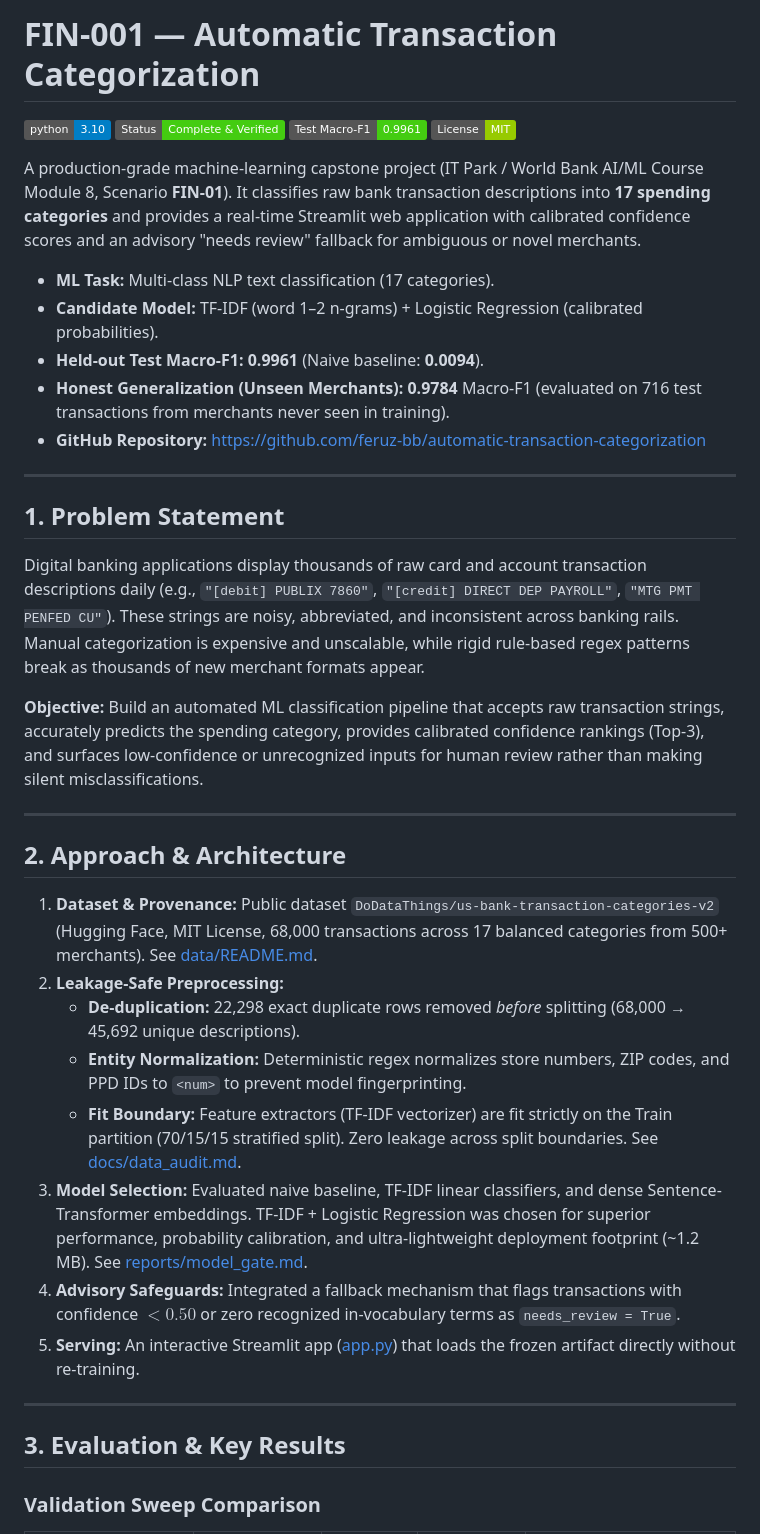
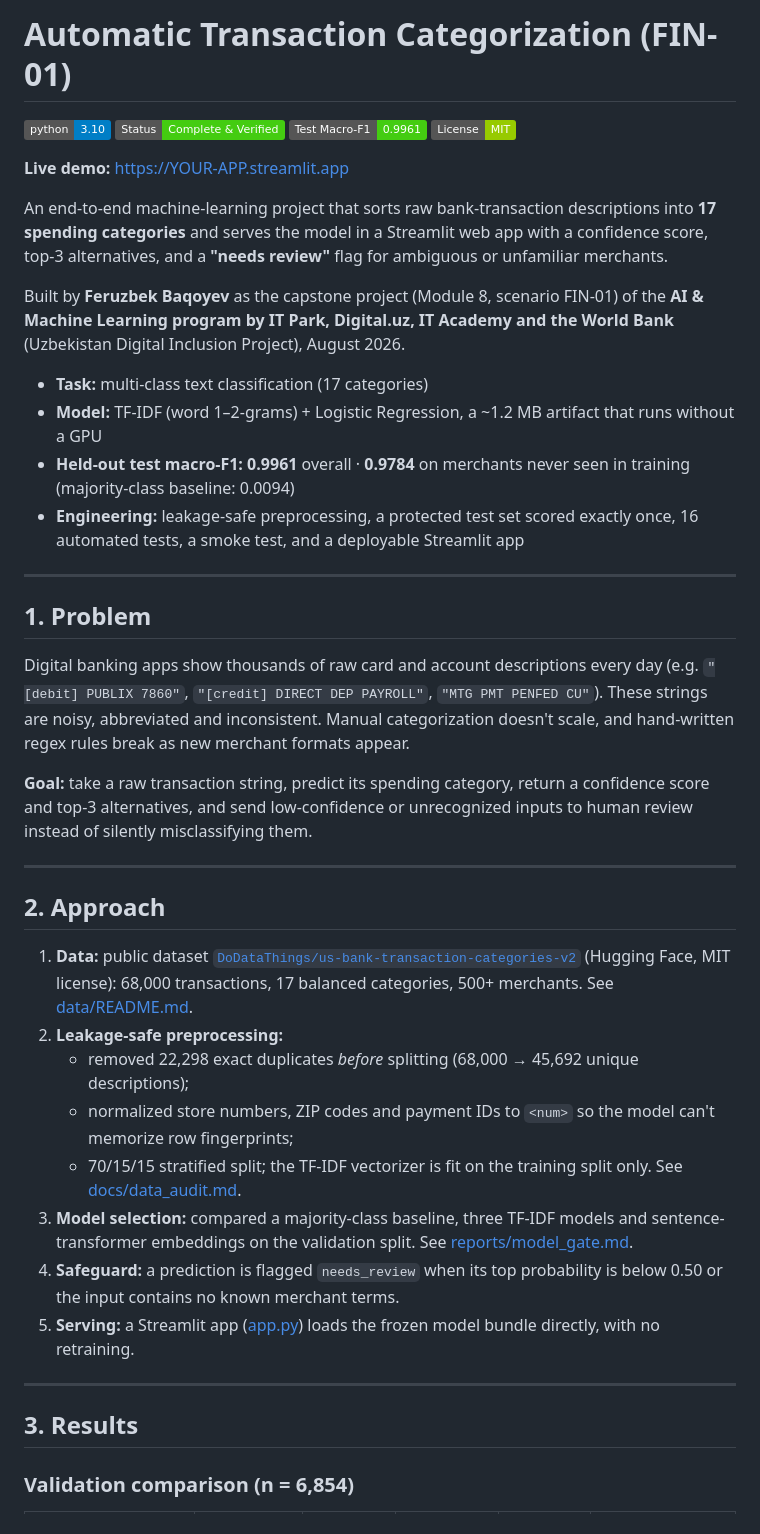
Before and after one commit to feruz-bb/automatic-transaction-categorization, a Markdown page: README.md, the part around one of its changes. Drawn GitHub-style; badges without logos.

```diff
--- a/README.md
+++ b/README.md
@@ -1,42 +1,45 @@
-# FIN-001 — Automatic Transaction Categorization
+# Automatic Transaction Categorization (FIN-01)
 
 [![Python 3.10](https://img.shields.io/badge/python-3.10-blue.svg)](https://www.python.org/downloads/release/python-31011/)
 [![Status](https://img.shields.io/badge/Status-Complete%20%26%20Verified-brightgreen.svg)](PROJECT_STATUS.md)
 [![Macro-F1](https://img.shields.io/badge/Test%20Macro--F1-0.9961-success.svg)](artifacts/metrics.json)
 [![License](https://img.shields.io/badge/License-MIT-green.svg)](LICENSE)
 
-A production-grade machine-learning capstone project (IT Park / World Bank AI/ML Course Module 8, Scenario **FIN-01**). It classifies raw bank transaction descriptions into **17 spending categories** and provides a real-time Streamlit web application with calibrated confidence scores and an advisory "needs review" fallback for ambiguous or novel merchants.
+**Live demo:** https://YOUR-APP.streamlit.app
 
-- **ML Task:** Multi-class NLP text classification (17 categories).
-- **Candidate Model:** TF-IDF (word 1–2 n-grams) + Logistic Regression (calibrated probabilities).
-- **Held-out Test Macro-F1:** **0.9961** (Naive baseline: **0.0094**).
-- **Honest Generalization (Unseen Merchants):** **0.9784** Macro-F1 (evaluated on 716 test transactions from merchants never seen in training).
-- **GitHub Repository:** [https://github.com/feruz-bb/automatic-transaction-categorization](https://github.com/feruz-bb/automatic-transaction-categorization)
+An end-to-end machine-learning project that sorts raw bank-transaction descriptions into **17 spending categories** and serves the model in a Streamlit web app with a confidence score, top-3 alternatives, and a **"needs review"** flag for ambiguous or unfamiliar merchants.
+
+Built by **Feruzbek Baqoyev** as the capstone project (Module 8, scenario FIN-01) of the **AI & Machine Learning program by IT Park, Digital.uz, IT Academy and the World Bank** (Uzbekistan Digital Inclusion Project), August 2026.
+
+- **Task:** multi-class text classification (17 categories)
+- **Model:** TF-IDF (word 1–2-grams) + Logistic Regression, a ~1.2 MB artifact that runs without a GPU
+- **Held-out test macro-F1:** **0.9961** overall · **0.9784** on merchants never seen in training (majority-class baseline: 0.0094)
+- **Engineering:** leakage-safe preprocessing, a protected test set scored exactly once, 16 automated tests, a smoke test, and a deployable Streamlit app
 
 ---
 
-## 1. Problem Statement
+## 1. Problem
 
-Digital banking applications display thousands of raw card and account transaction descriptions daily (e.g., `"[debit] PUBLIX 7860"`, `"[credit] DIRECT DEP PAYROLL"`, `"MTG PMT PENFED CU"`). These strings are noisy, abbreviated, and inconsistent across banking rails. Manual categorization is expensive and unscalable, while rigid rule-based regex patterns break as thousands of new merchant formats appear.
+Digital banking apps show thousands of raw card and account descriptions every day (e.g. `"[debit] PUBLIX 7860"`, `"[credit] DIRECT DEP PAYROLL"`, `"MTG PMT PENFED CU"`). These strings are noisy, abbreviated and inconsistent. Manual categorization doesn't scale, and hand-written regex rules break as new merchant formats appear.
 
-**Objective:** Build an automated ML classification pipeline that accepts raw transaction strings, accurately predicts the spending category, provides calibrated confidence rankings (Top-3), and surfaces low-confidence or unrecognized inputs for human review rather than making silent misclassifications.
+**Goal:** take a raw transaction string, predict its spending category, return a confidence score and top-3 alternatives, and send low-confidence or unrecognized inputs to human review instead of silently misclassifying them.
 
 ---
 
-## 2. Approach & Architecture
+## 2. Approach
 
-1. **Dataset & Provenance:** Public dataset `DoDataThings/us-bank-transaction-categories-v2` (Hugging Face, MIT License, 68,000 transactions across 17 balanced categories from 500+ merchants). See [data/README.md](data/README.md).
-2. **Leakage-Safe Preprocessing:**
-   - **De-duplication:** 22,298 exact duplicate rows removed *before* splitting (68,000 → 45,692 unique descriptions).
-   - **Entity Normalization:** Deterministic regex normalizes store numbers, ZIP codes, and PPD IDs to `<num>` to prevent model fingerprinting.
-   - **Fit Boundary:** Feature extractors (TF-IDF vectorizer) are fit strictly on the Train partition (70/15/15 stratified split). Zero leakage across split boundaries. See [docs/data_audit.md](docs/data_audit.md).
-3. **Model Selection:** Evaluated naive baseline, TF-IDF linear classifiers, and dense Sentence-Transformer embeddings. TF-IDF + Logistic Regression was chosen for superior performance, probability calibration, and ultra-lightweight deployment footprint (~1.2 MB). See [reports/model_gate.md](reports/model_gate.md).
-4. **Advisory Safeguards:** Integrated a fallback mechanism that flags transactions with confidence $< 0.50$ or zero recognized in-vocabulary terms as `needs_review = True`.
-5. **Serving:** An interactive Streamlit app ([app.py](app.py)) that loads the frozen artifact directly without re-training.
+1. **Data:** public dataset [`DoDataThings/us-bank-transaction-categories-v2`](https://huggingface.co/datasets/DoDataThings/us-bank-transaction-categories-v2) (Hugging Face, MIT license): 68,000 transactions, 17 balanced categories, 500+ merchants. See [data/README.md](data/README.md).
+2. **Leakage-safe preprocessing:**
+   - removed 22,298 exact duplicates *before* splitting (68,000 → 45,692 unique descriptions);
+   - normalized store numbers, ZIP codes and payment IDs to `<num>` so the model can't memorize row fingerprints;
+   - 70/15/15 stratified split; the TF-IDF vectorizer is fit on the training split only. See [docs/data_audit.md](docs/data_audit.md).
+3. **Model selection:** compared a majority-class baseline, three TF-IDF models and sentence-transformer embeddings on the validation split. See [reports/model_gate.md](reports/model_gate.md).
+4. **Safeguard:** a prediction is flagged `needs_review` when its top probability is below 0.50 or the input contains no known merchant terms.
+5. **Serving:** a Streamlit app ([app.py](app.py)) loads the frozen model bundle directly, with no retraining.
 
 ---
 
-## 3. Evaluation & Key Results
+## 3. Results
 
-### Validation Sweep Comparison
+### Validation comparison (n = 6,854)
 
```
Also changed, not shown: other parts of README.md (+74 -113 lines).
